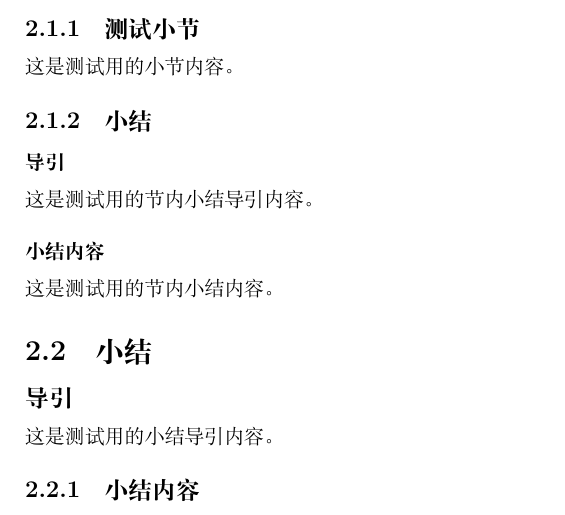
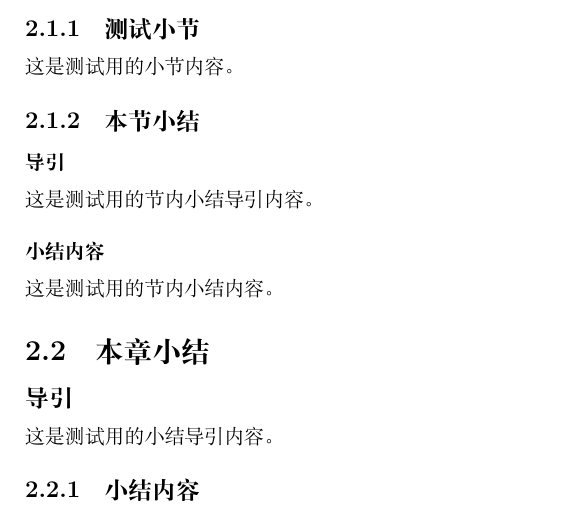
Before and after one commit to moranzhuying/Math-Note-Template-By-Yukina, a LaTeX book (main.tex, which reads Content/02_Test_Chapter/01_Test_Section/Summary/index.tex, Content/02_Test_Chapter/Summary/index.tex): part of page 7 of 9, cut so that both start at the same text. Compiled offline with XeLaTeX.

Commit message:
小结标题区分本章/本节

```diff
--- a/Content/02_Test_Chapter/01_Test_Section/Summary/index.tex
+++ b/Content/02_Test_Chapter/01_Test_Section/Summary/index.tex
@@ -1,4 +1,4 @@
-\subsection{小结}
+\subsection{本节小结}
 
 \input{./Content/02_Test_Chapter/01_Test_Section/Summary/intro}
 \input{./Content/02_Test_Chapter/01_Test_Section/Summary/01_test_summary}
--- a/Content/02_Test_Chapter/Summary/index.tex
+++ b/Content/02_Test_Chapter/Summary/index.tex
@@ -1,4 +1,4 @@
-\section{小结}
+\section{本章小结}
 
 \input{./Content/02_Test_Chapter/Summary/intro}
 \input{./Content/02_Test_Chapter/Summary/01_test_summary}
```
Also changed, not shown: Content/01_Test_Chapter/01_Test_Section/Summary/index.tex (+1 -1 lines), Content/01_Test_Chapter/02_Test_Section/Summary/index.tex (+1 -1 lines), Content/01_Test_Chapter/Summary/index.tex (+1 -1 lines).
